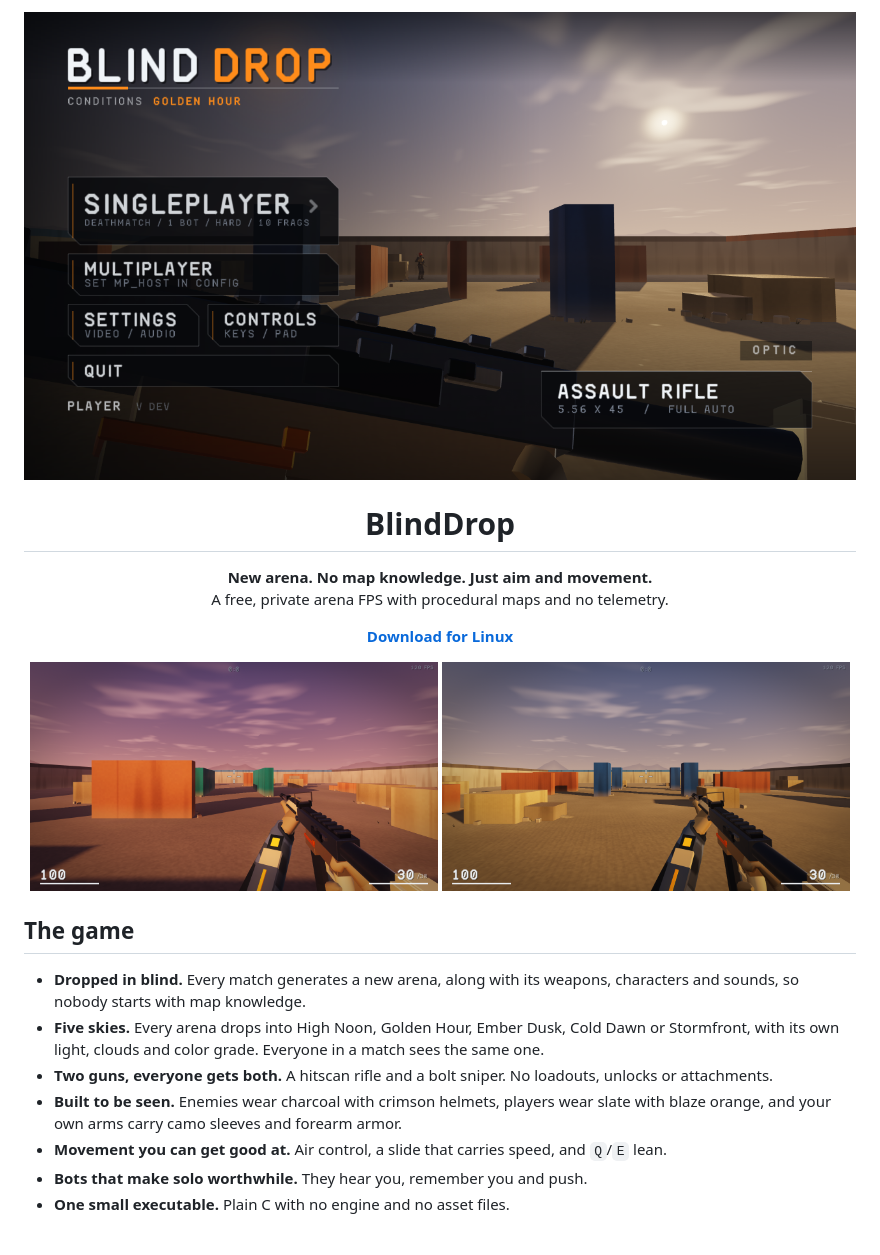
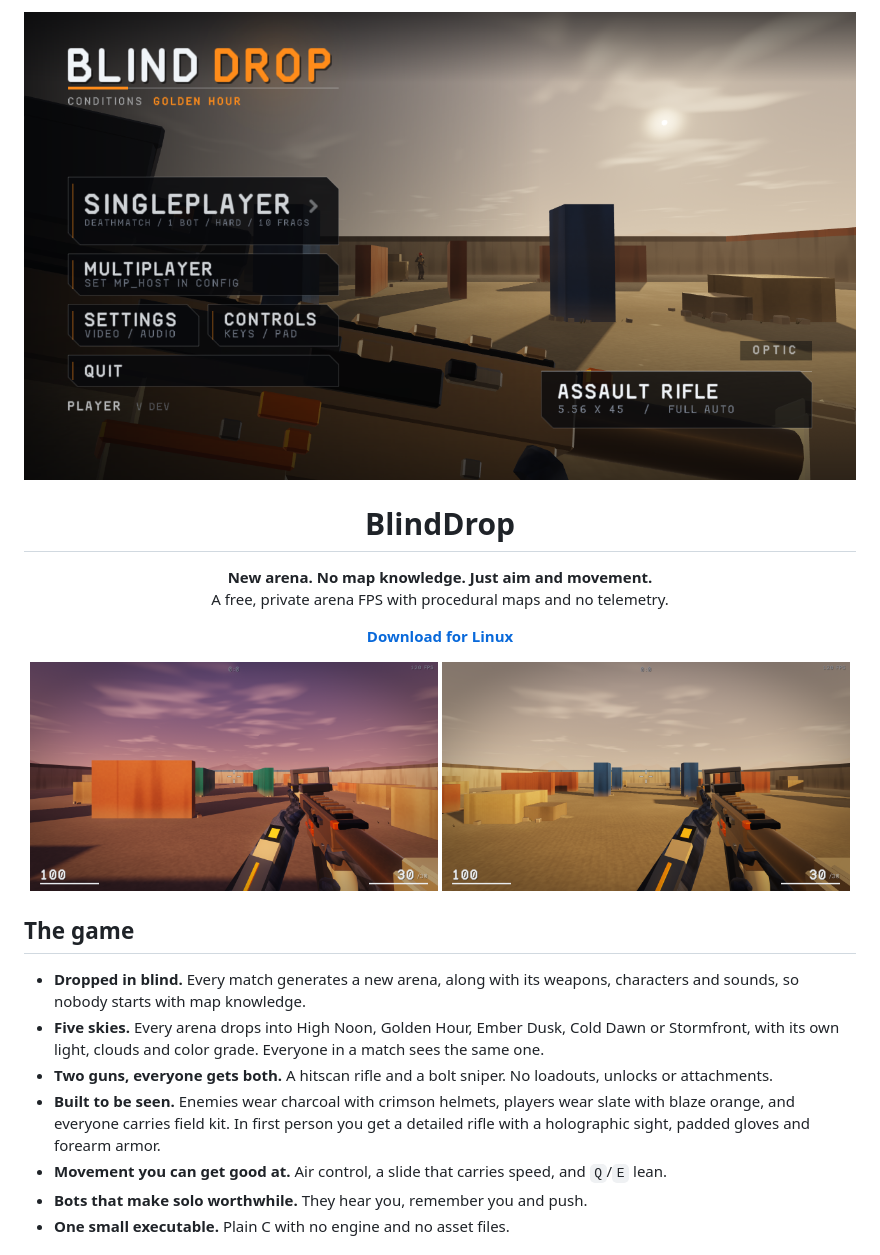
Before and after one commit to ClaudiuJitea/BlindDrop, a Markdown page: README.md, the part around the change. Rendered like a GitHub page; pictures changed too: media/arena.png, media/fight.png, media/hero.png.

```diff
--- a/README.md
+++ b/README.md
@@ -23,7 +23,7 @@
 - **Dropped in blind.** Every match generates a new arena, along with its weapons, characters and sounds, so nobody starts with map knowledge.
 - **Five skies.** Every arena drops into High Noon, Golden Hour, Ember Dusk, Cold Dawn or Stormfront, with its own light, clouds and color grade. Everyone in a match sees the same one.
 - **Two guns, everyone gets both.** A hitscan rifle and a bolt sniper. No loadouts, unlocks or attachments.
-- **Built to be seen.** Enemies wear charcoal with crimson helmets, players wear slate with blaze orange, and your own arms carry camo sleeves and forearm armor.
+- **Built to be seen.** Enemies wear charcoal with crimson helmets, players wear slate with blaze orange, and everyone carries field kit. In first person you get a detailed rifle with a holographic sight, padded gloves and forearm armor.
 - **Movement you can get good at.** Air control, a slide that carries speed, and `Q`/`E` lean.
 - **Bots that make solo worthwhile.** They hear you, remember you and push.
 - **One small executable.** Plain C with no engine and no asset files.
```
Also changed, not shown: 2 other files.
